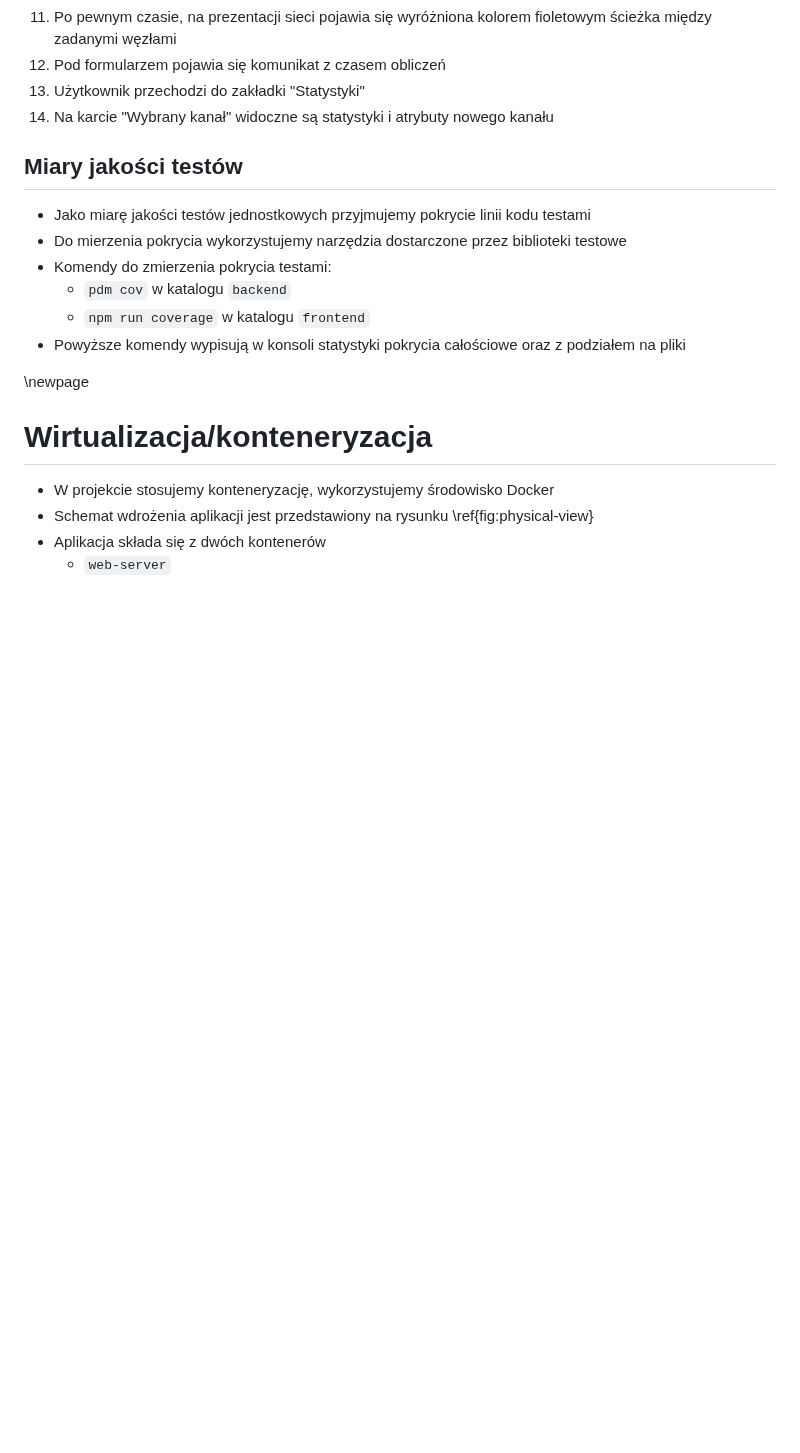
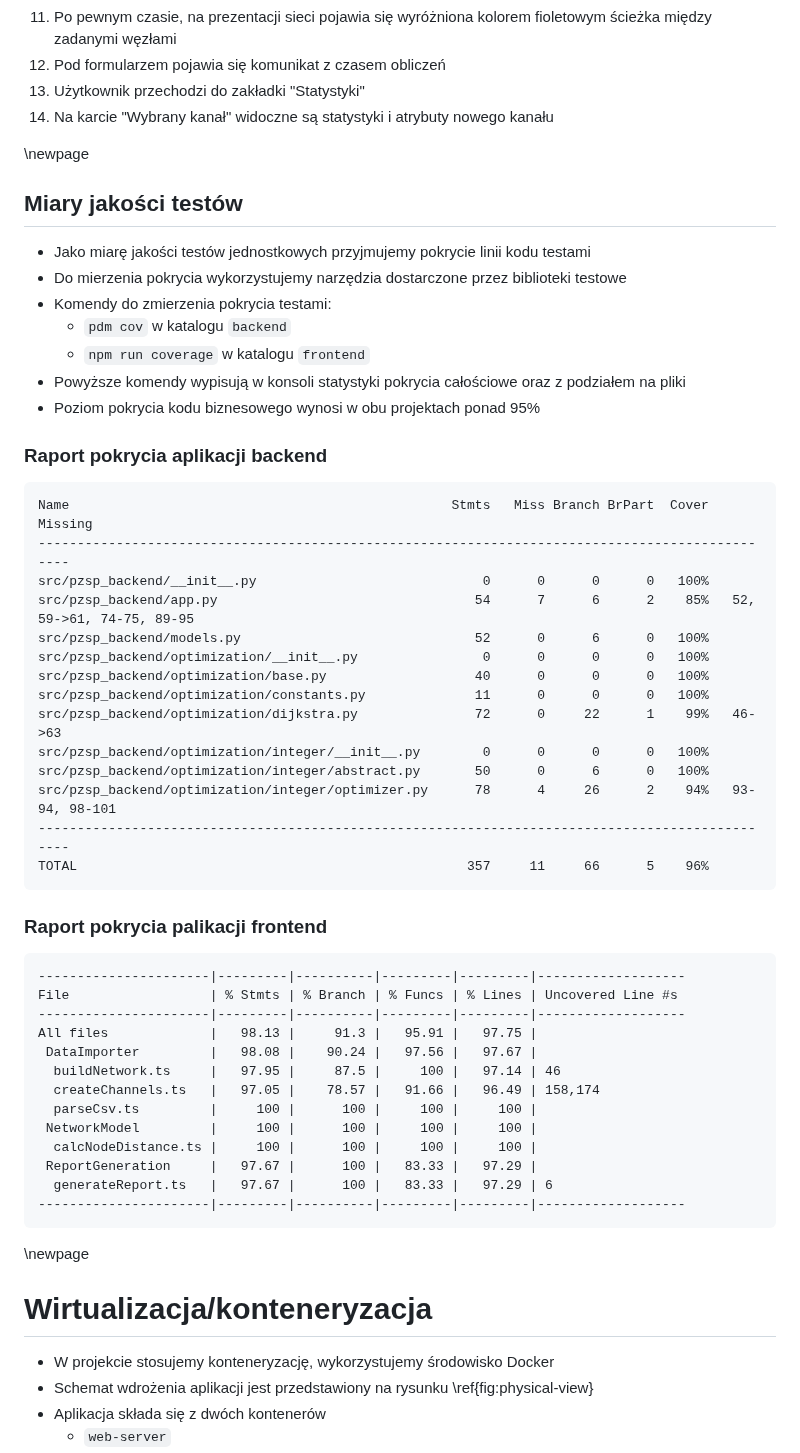
Before and after one commit to mGarbowski/pzsp2-projekt, a Markdown page: docs/master.md, the part around the change. Drawn GitHub-style; blank space fills up the shorter version.

Commit message:
add coverage reports to doc

````diff
--- a/docs/master.md
+++ b/docs/master.md
@@ -816,7 +816,7 @@ Podglądy widoków widoczne są na rysunkach \ref{fig:figma-importer}, \ref{fig:
 13. Użytkownik przechodzi do zakładki "Statystyki"
 14. Na karcie "Wybrany kanał" widoczne są statystyki i atrybuty nowego kanału
 
-
+\newpage
 ## Miary jakości testów
 * Jako miarę jakości testów jednostkowych przyjmujemy pokrycie linii kodu testami
 * Do mierzenia pokrycia wykorzystujemy narzędzia dostarczone przez biblioteki testowe
@@ -824,7 +824,42 @@ Podglądy widoków widoczne są na rysunkach \ref{fig:figma-importer}, \ref{fig:
   * `pdm cov` w katalogu `backend`
   * `npm run coverage` w katalogu `frontend`
 * Powyższe komendy wypisują w konsoli statystyki pokrycia całościowe oraz z podziałem na pliki
+* Poziom pokrycia kodu biznesowego wynosi w obu projektach ponad 95%
 
+### Raport pokrycia aplikacji backend
+```
+Name                                                 Stmts   Miss Branch BrPart  Cover   Missing
+------------------------------------------------------------------------------------------------
+src/pzsp_backend/__init__.py                             0      0      0      0   100%
+src/pzsp_backend/app.py                                 54      7      6      2    85%   52, 59->61, 74-75, 89-95
+src/pzsp_backend/models.py                              52      0      6      0   100%
+src/pzsp_backend/optimization/__init__.py                0      0      0      0   100%
+src/pzsp_backend/optimization/base.py                   40      0      0      0   100%
+src/pzsp_backend/optimization/constants.py              11      0      0      0   100%
+src/pzsp_backend/optimization/dijkstra.py               72      0     22      1    99%   46->63
+src/pzsp_backend/optimization/integer/__init__.py        0      0      0      0   100%
+src/pzsp_backend/optimization/integer/abstract.py       50      0      6      0   100%
+src/pzsp_backend/optimization/integer/optimizer.py      78      4     26      2    94%   93-94, 98-101
+------------------------------------------------------------------------------------------------
+TOTAL                                                  357     11     66      5    96%
+```
+
+### Raport pokrycia palikacji frontend
+```
+----------------------|---------|----------|---------|---------|-------------------
+File                  | % Stmts | % Branch | % Funcs | % Lines | Uncovered Line #s
+----------------------|---------|----------|---------|---------|-------------------
+All files             |   98.13 |     91.3 |   95.91 |   97.75 |
+ DataImporter         |   98.08 |    90.24 |   97.56 |   97.67 |
+  buildNetwork.ts     |   97.95 |     87.5 |     100 |   97.14 | 46
+  createChannels.ts   |   97.05 |    78.57 |   91.66 |   96.49 | 158,174
+  parseCsv.ts         |     100 |      100 |     100 |     100 |
+ NetworkModel         |     100 |      100 |     100 |     100 |
+  calcNodeDistance.ts |     100 |      100 |     100 |     100 |
+ ReportGeneration     |   97.67 |      100 |   83.33 |   97.29 |
+  generateReport.ts   |   97.67 |      100 |   83.33 |   97.29 | 6
+----------------------|---------|----------|---------|---------|-------------------
+```
 
 \newpage
 # Wirtualizacja/konteneryzacja
````
